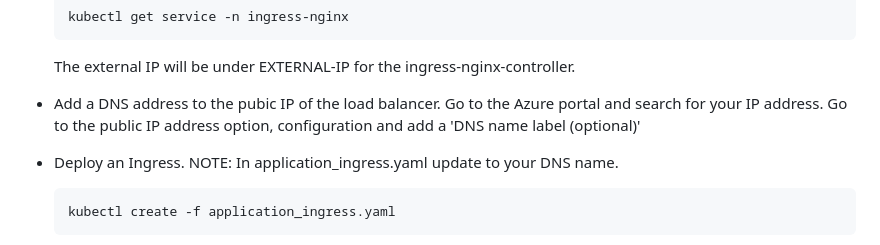
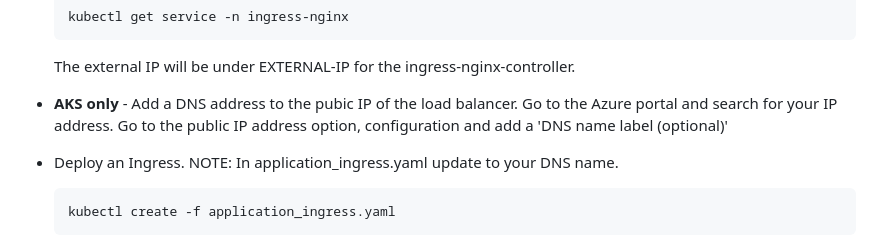
Before and after one commit to jgibbons-cp/datadog, a Markdown page: kubernetes/nginx-ingress/README.md, the part around the change. Drawn GitHub-style.

Commit message:
update for eks

````diff
--- a/kubernetes/nginx-ingress/README.md
+++ b/kubernetes/nginx-ingress/README.md
@@ -48,7 +48,7 @@ Testing
   ```
   The external IP will be under EXTERNAL-IP for the ingress-nginx-controller.
 
-- Add a DNS address to the pubic IP of the load balancer.  Go to the Azure portal and search for your IP address.  Go to the public IP address option, configuration and add a 'DNS name label (optional)'
+- **AKS only** - Add a DNS address to the pubic IP of the load balancer.  Go to the Azure portal and search for your IP address.  Go to the public IP address option, configuration and add a 'DNS name label (optional)'
 
 - Deploy an Ingress. NOTE: In application_ingress.yaml update <FQDN> to your DNS name.
 
````
